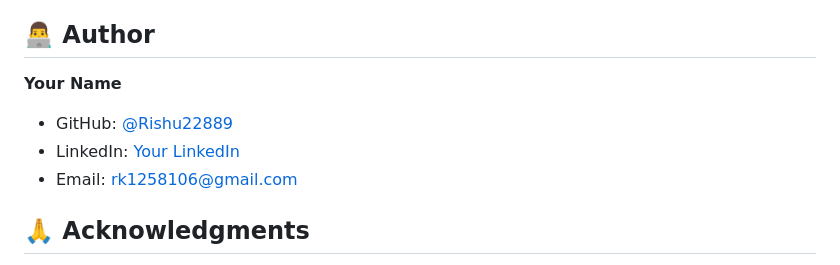
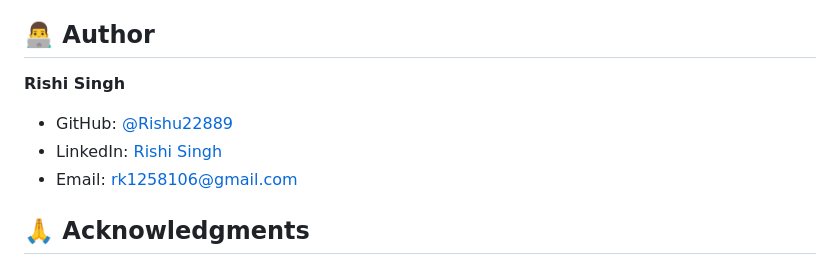
Before and after one commit to Rishu22889/email_spam_classifier, a Markdown page: README.md, the part around the change. Drawn GitHub-style.

Commit message:
Update author information in README.md

```diff
--- a/README.md
+++ b/README.md
@@ -312,9 +312,9 @@ This project is licensed under the MIT License - see the [LICENSE](LICENSE) file
 
 ## 👨‍💻 Author
 
-**Your Name**
+**Rishi Singh**
 - GitHub: [@Rishu22889](https://github.com/Rishu22889)
-- LinkedIn: [Your LinkedIn](https://www.linkedin.com/in/risuraj/)
+- LinkedIn: [Rishi Singh](https://www.linkedin.com/in/risuraj/)
 - Email: rk1258106@gmail.com
 
 ## 🙏 Acknowledgments
```
